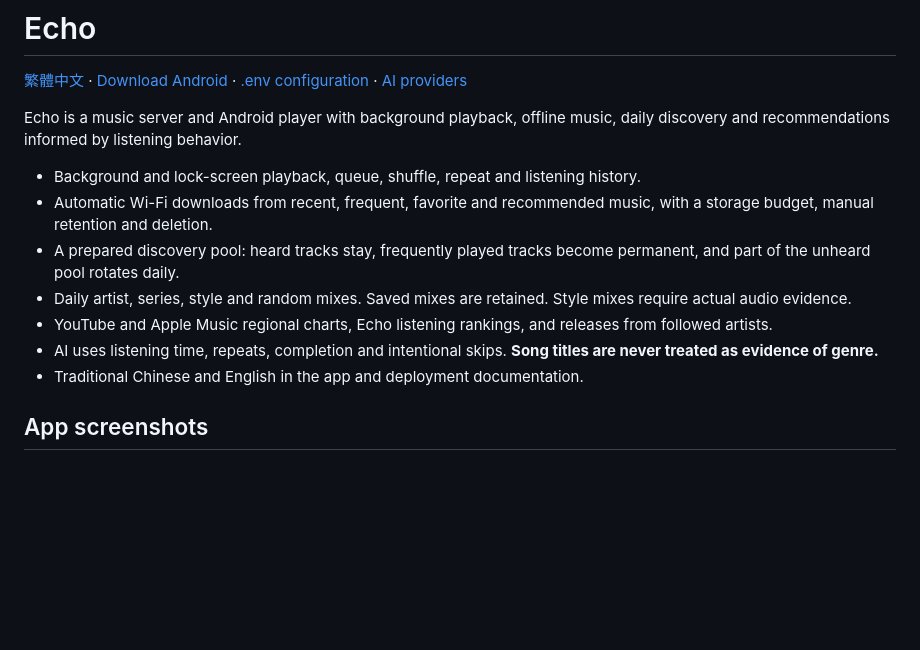
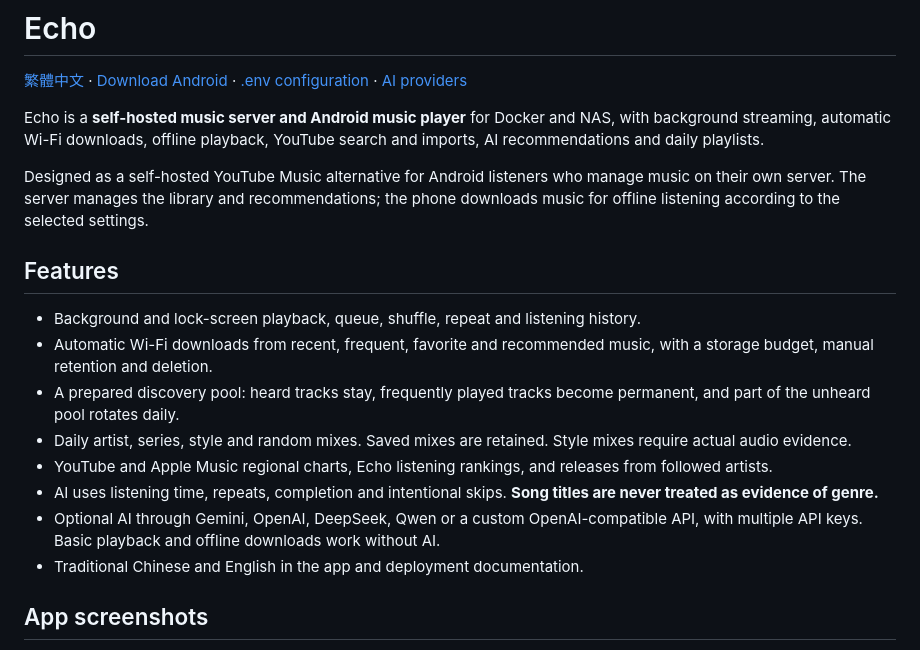
Before and after one commit to ab003317/Echo, a Markdown page: docs/README.en.md, the part around the change. GitHub-like rendering; blank space fills up the shorter version.

Commit message:
Clarify Echo's self-hosted music features and audience

```diff
--- a/docs/README.en.md
+++ b/docs/README.en.md
@@ -2,8 +2,15 @@
 
 [繁體中文](../README.md) · [Download Android](https://github.com/ab003317/Echo/releases/latest) · [.env configuration](configuration.en.md) · [AI providers](ai-providers.md)
 
-Echo is a music server and Android player with background playback, offline music,
-daily discovery and recommendations informed by listening behavior.
+Echo is a **self-hosted music server and Android music player** for Docker and NAS,
+with background streaming, automatic Wi-Fi downloads, offline playback, YouTube
+search and imports, AI recommendations and daily playlists.
+
+Designed as a self-hosted YouTube Music alternative for Android listeners who
+manage music on their own server. The server manages the library and recommendations;
+the phone downloads music for offline listening according to the selected settings.
+
+## Features
 
 - Background and lock-screen playback, queue, shuffle, repeat and listening history.
 - Automatic Wi-Fi downloads from recent, frequent, favorite and recommended music,
@@ -16,6 +23,8 @@ daily discovery and recommendations informed by listening behavior.
   from followed artists.
 - AI uses listening time, repeats, completion and intentional skips.
   **Song titles are never treated as evidence of genre.**
+- Optional AI through Gemini, OpenAI, DeepSeek, Qwen or a custom OpenAI-compatible
+  API, with multiple API keys. Basic playback and offline downloads work without AI.
 - Traditional Chinese and English in the app and deployment documentation.
 
 ## App screenshots
```
Also changed, not shown: 1 other file.
